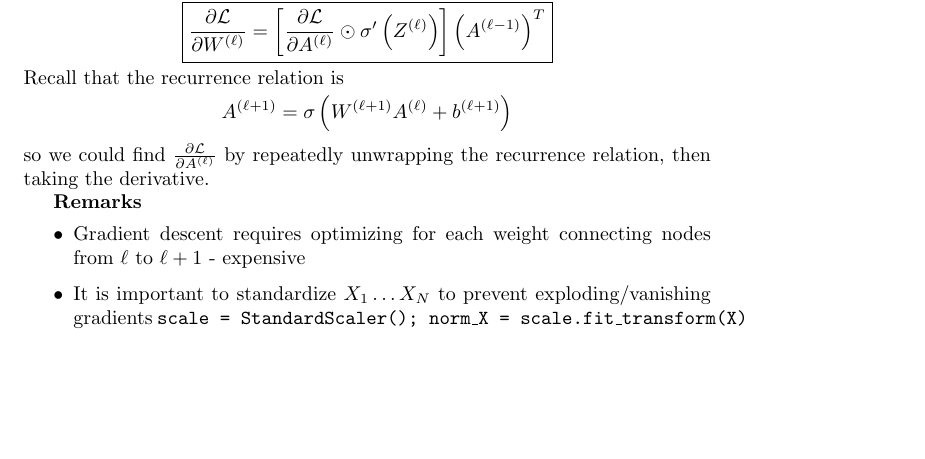
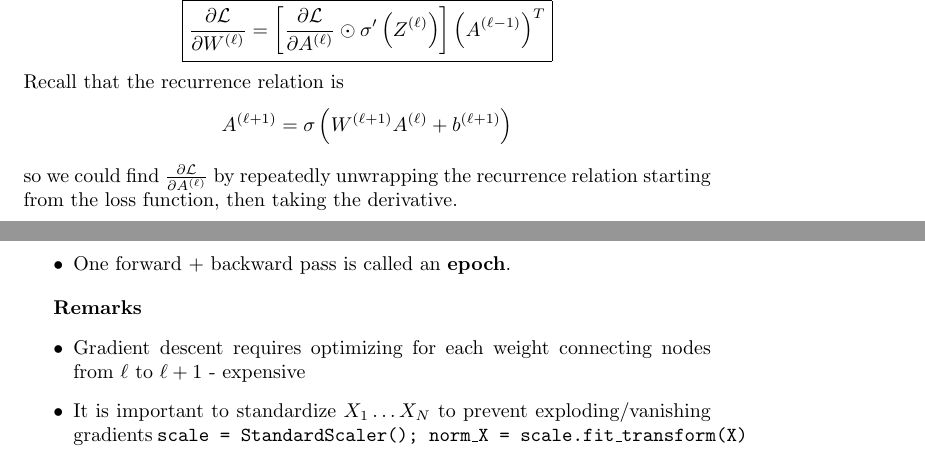
Before and after one commit to dtang04/cmsc218, a LaTeX document (lec511/lec511.tex): part of page 2 of 5 before the commit and two parts of pages 2 and 3 of 5 after it, the two joined at a grey line, cut so that both start at the same text, the shorter picture padded with empty space. Compiled offline with pdfLaTeX.

Commit message:
Updated 511

```diff
--- a/lec511/lec511.tex
+++ b/lec511/lec511.tex
@@ -109,7 +109,12 @@ Recall that the recurrence relation is  \[
     A^{(\ell+1)}
     =
     \sigma\left(W^{(\ell+1)}A^{(\ell)} + b^{(\ell+1)}\right)
-\] so we could find $ \frac{\partial \mathcal{L}}{\partial A^{(\ell)}}$ by repeatedly  unwrapping the recurrence relation, then taking the derivative.
+\] so we could find $ \frac{\partial \mathcal{L}}{\partial A^{(\ell)}}$ by repeatedly unwrapping the recurrence relation starting from the loss function, then taking the derivative.
+
+
+\begin{itemize}
+    \item One forward + backward pass is called an \textbf{epoch}.
+\end{itemize}
 
 \textbf{Remarks}
 \begin{itemize}
```
Also changed, not shown: lec511/lec511.pdf.
